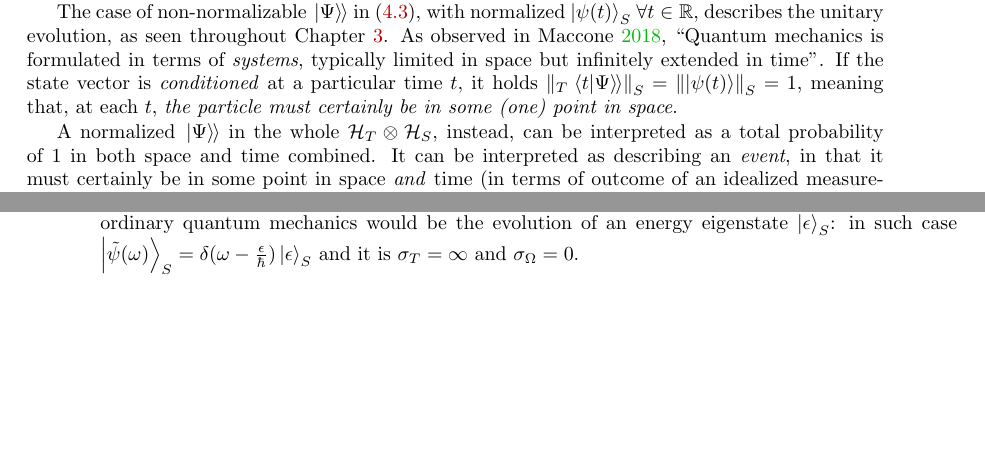
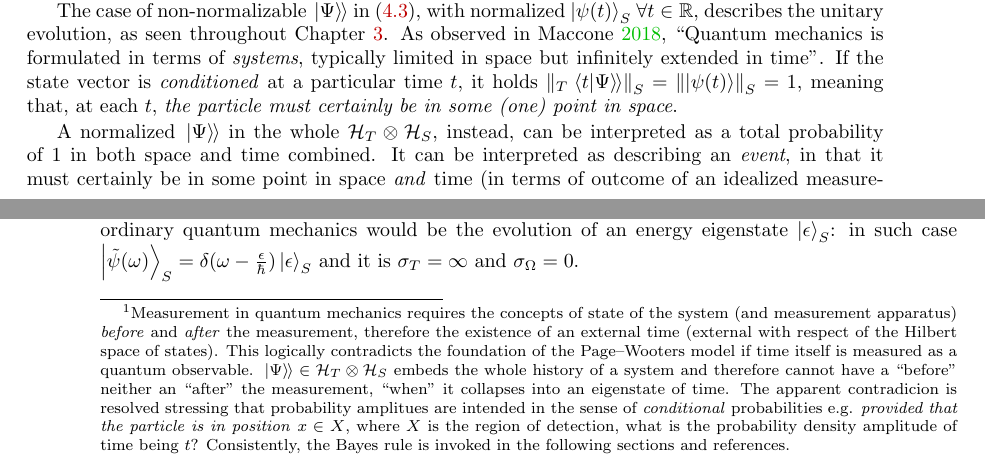
Before and after one commit to gderosa/timeq, a LaTeX thesis (tex/main.tex, which reads tex/irrev/absorb.tex): two parts of pages 45 and 46 of 87 before the commit and two parts of pages 45 and 46 of 89 after it, joined at a grey line, cut so that both start at the same text, the shorter picture padded with empty space. Compiled offline with pdfLaTeX.

Commit message:
<3 footnotes

```diff
--- a/tex/irrev/absorb.tex
+++ b/tex/irrev/absorb.tex
@@ -48,7 +48,24 @@ can be interpreted as a total probability of~$1$ in both space and time combined
 It can be interpreted as describing an \term{event},
 in that it
 must certainly be in some point in space
-\emph{and} time (in terms of outcome of an idealized measurement).
+\emph{and} time (in terms of outcome of an idealized measurement\footnote{
+  Measurement in quantum mechanics requires the concepts
+  of state of the system
+  (and measurement apparatus)
+  \emph{before} and \emph{after} the measurement, therefore the existence
+  of an external time (external with respect of the Hilbert space of states).
+  This logically contradicts the foundation of the Page--Wooters model if
+  time itself is measured as a quantum observable. $\dket{\Psi} \in \pwspace$
+  embeds the whole history of a system and therefore cannot have a
+  ``before'' neither an ``after'' the measurement, ``when'' it collapses
+  into an eigenstate of time. The apparent contradicion is resolved
+  stressing that probability amplitues are intended in the sense of
+  \emph{conditional} probabilities e.g. \emph{provided that the particle
+  is in position} $x \in X$, where $X$ is the region of detection,
+  what is the probability density amplitude of time being $t$?
+  Consistently, the Bayes rule is invoked in the following sections
+  and references.
+}).
 A ``typical'' example of localized ``event wave packet'' would be
 therefore represented by
 a \emph{4-dimensional} gaussian wave function,
```
